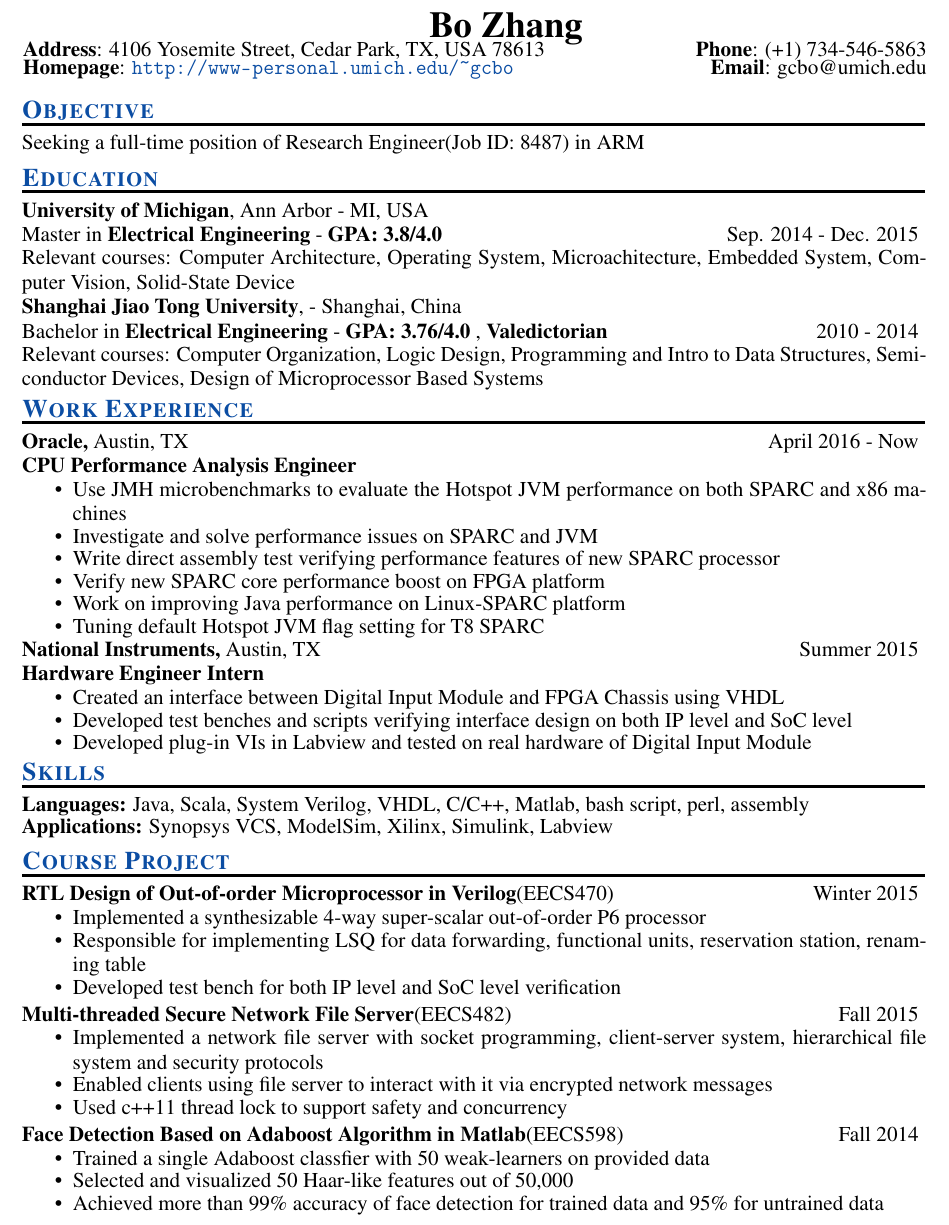
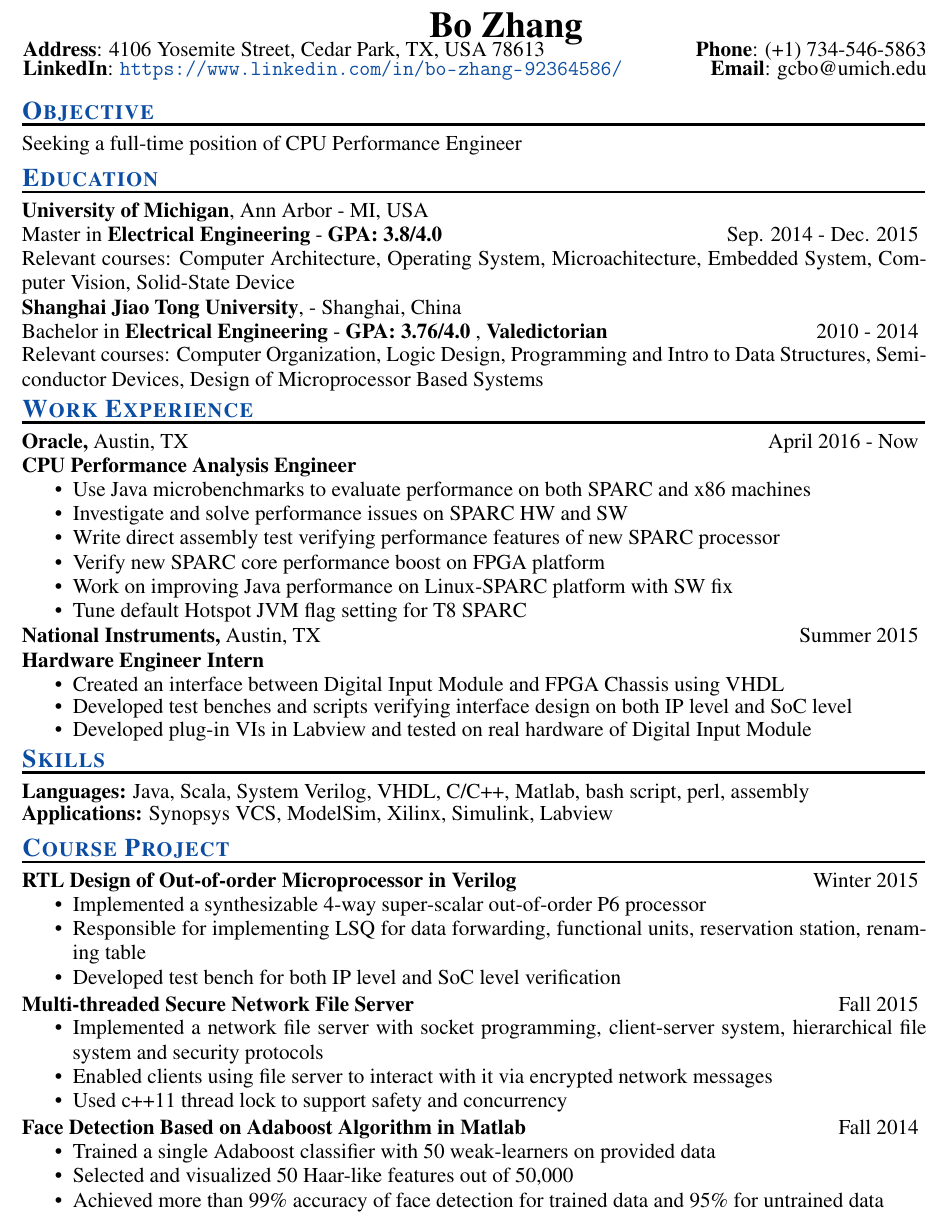
Before and after one commit to anchorbob/ResumeGit, a LaTeX CV (Bo_ZHANG_Resume.tex): part of the page, cut so that both start at the same text. Compiled offline with pdfLaTeX.

Commit message:
stable version for performance analysis engineer, still HW oriented before I make SW version

```diff
--- a/Bo_ZHANG_Resume.tex
+++ b/Bo_ZHANG_Resume.tex
@@ -27,7 +27,7 @@
 %\usepackage{helvetica} % uses helvetica postscript font (download helvetica.sty)
 %\usepackage{newcent}   % uses new century schoolbook postscript font
 \setlength{\textheight}{9.5in} % increase text height to fit on 1-page
-\topmargin=-0.3in
+\topmargin=-0.15in
 
 \addtolength{\oddsidemargin}{-0.5in}
 \addtolength{\textwidth}{0.65in}
@@ -47,7 +47,7 @@
 {\indent \bf Address}: 4106 Yosemite Street, Cedar Park,  TX, USA 78613 \hfill {\bf Phone}: (+1) 734-546-5863\\
 \vspace{-1.2mm}
 \hspace{-1.35cm}
-{\indent \bf Homepage}: {\color{Blue}\url{http://www-personal.umich.edu/\textasciitilde gcbo}} \hfill {\bf Email}: gcbo@umich.edu\\
+{\indent \bf LinkedIn}: {\color{Blue}\url{https://www.linkedin.com/in/bo-zhang-92364586/}} \hfill {\bf Email}: gcbo@umich.edu\\
 \end{center}
 
 
@@ -59,7 +59,7 @@
 \vspace{-10pt}
 \rule{18cm}{0.5mm}\\
 \parshape 1 -\sectionwidth \resumewidth
-Seeking a full-time position of Research Engineer(Job ID: 8487) in ARM \hspace{-0.58in}
+Seeking a full-time position of CPU Performance Engineer%CPU Performance Analysis Engineer \hspace{-0.58in}
 \vspace{-25pt}\\
 
 %--------------------------------------------------------------------------------------------------------------------------------------------------
@@ -92,12 +92,12 @@ Seeking a full-time position of Research Engineer(Job ID: 8487) in ARM \hspace{-
   \textbf{CPU Performance Analysis Engineer} \\
  \vspace{-14pt}
  \begin{itemize}[leftmargin=-0.1in]
-   \item Use JMH microbenchmarks to evaluate the Hotspot JVM performance on both SPARC and x86 machines\vspace{-5pt}
-   \item Investigate and solve performance issues on SPARC and JVM  \vspace{-5pt}
-   \item Write direct assembly test verifying performance features of new SPARC processor \vspace{-5pt}
-   \item Verify new SPARC core performance boost on FPGA platform \vspace{-5pt}
-   \item Work on improving Java performance on Linux-SPARC platform \vspace{-5pt}
-   \item Tuning default Hotspot JVM flag setting for T8 SPARC \vspace{-5pt}
+   \item Use Java microbenchmarks to evaluate performance on both SPARC and x86 machines\vspace{-4pt}
+   \item Investigate and solve performance issues on SPARC HW and SW  \vspace{-4pt}
+   \item Write direct assembly test verifying performance features of new SPARC processor \vspace{-4pt}
+   \item Verify new SPARC core performance boost on FPGA platform \vspace{-4pt}
+   \item Work on improving Java performance on Linux-SPARC platform with SW fix\vspace{-4pt}
+   \item Tune default Hotspot JVM flag setting for T8 SPARC \vspace{-4pt}
  \end{itemize}
 
 \vspace{-10pt}
@@ -133,11 +133,11 @@ Seeking a full-time position of Research Engineer(Job ID: 8487) in ARM \hspace{-
 \vspace{-10pt}
 \rule{18cm}{0.5mm}\\
 \parshape 1 -\sectionwidth \resumewidth
- \textbf{RTL Design of Out-of-order Microprocessor in Verilog}{(EECS470)}  \hfill{Winter 2015} \hspace{-0.58in}\vspace{-0mm}\\
+ \textbf{RTL Design of Out-of-order Microprocessor in Verilog}  \hfill{Winter 2015} \hspace{-0.58in}\vspace{-0mm}\\
   \vspace{-14pt}
  \begin{itemize}[leftmargin=-0.1in]
-  \item Implemented a synthesizable 4-way super-scalar out-of-order P6  processor \vspace{-5pt}
-  \item Responsible for implementing LSQ for data forwarding, functional units,  reservation station, renaming table\vspace{-5pt}
+  \item Implemented a synthesizable 4-way super-scalar out-of-order P6  processor \vspace{-4pt}
+  \item Responsible for implementing LSQ for data forwarding, functional units,  reservation station, renaming table\vspace{-4pt}
   \item Developed test bench for both IP level and SoC level verification\vspace{-3pt}
 
 \end{itemize}\vspace{-10pt}
@@ -151,11 +151,11 @@ Seeking a full-time position of Research Engineer(Job ID: 8487) in ARM \hspace{-
 %   \end{itemize}\vspace{-10pt}
 
 \parshape 1 -\sectionwidth \resumewidth
- \textbf{Multi-threaded Secure Network File Server}{(EECS482)}   \hfill{Fall 2015} \hspace{-0.58in}\vspace{-0mm}\\
+ \textbf{Multi-threaded Secure Network File Server}   \hfill{Fall 2015} \hspace{-0.58in}\vspace{-0mm}\\
   \vspace{-14pt}
  \begin{itemize}[leftmargin=-0.1in]
-  \item Implemented a network file server with socket programming, client-server system, hierarchical file system and security protocols\vspace{-5pt}
-  \item Enabled clients using file server to interact with it via encrypted network messages \vspace{-5pt}
+  \item Implemented a network file server with socket programming, client-server system, hierarchical file system and security protocols\vspace{-4pt}
+  \item Enabled clients using file server to interact with it via encrypted network messages \vspace{-4pt}
   \item Used c++11 thread lock to support safety and concurrency\vspace{-3pt}
   \end{itemize}\vspace{-10pt}
 
@@ -192,11 +192,11 @@ Seeking a full-time position of Research Engineer(Job ID: 8487) in ARM \hspace{-
 
 
 \parshape 1 -\sectionwidth \resumewidth
-\textbf{Face Detection Based on Adaboost Algorithm in Matlab}{(EECS598)}   \hfill{Fall 2014}  \hspace{-0.58in}\vspace{-0mm}\\
+\textbf{Face Detection Based on Adaboost Algorithm in Matlab}   \hfill{Fall 2014}  \hspace{-0.58in}\vspace{-0mm}\\
 \vspace{-14pt}
  \begin{itemize}[leftmargin=-0.1in]
-  \item Trained a single Adaboost classfier with 50 weak-learners on provided data  \vspace{-5pt}
-  \item Selected and visualized 50 Haar-like features out of 50,000\vspace{-5pt}
+  \item Trained a single Adaboost classifier with 50 weak-learners on provided data  \vspace{-4pt}
+  \item Selected and visualized 50 Haar-like features out of 50,000\vspace{-4pt}
   \item Achieved more than 99\% accuracy of face detection for trained data and 95\% for untrained data\vspace{-3pt}
   \end{itemize}\vspace{-10pt}
 
```
Also changed, not shown: Bo_ZHANG_Resume.pdf.
